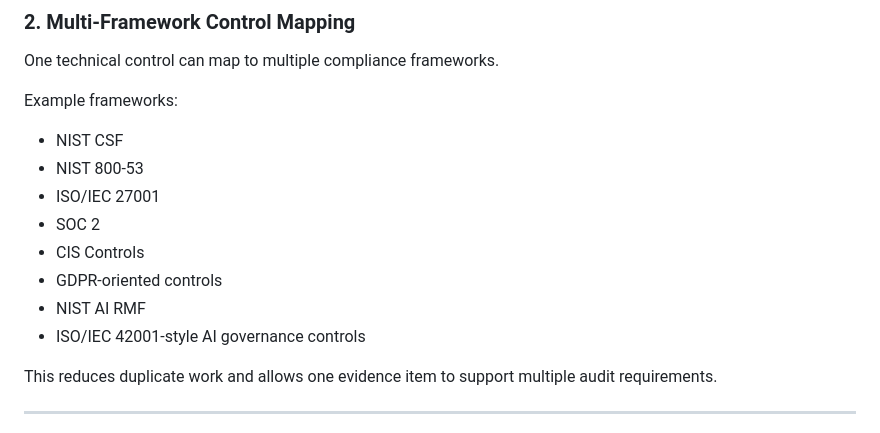
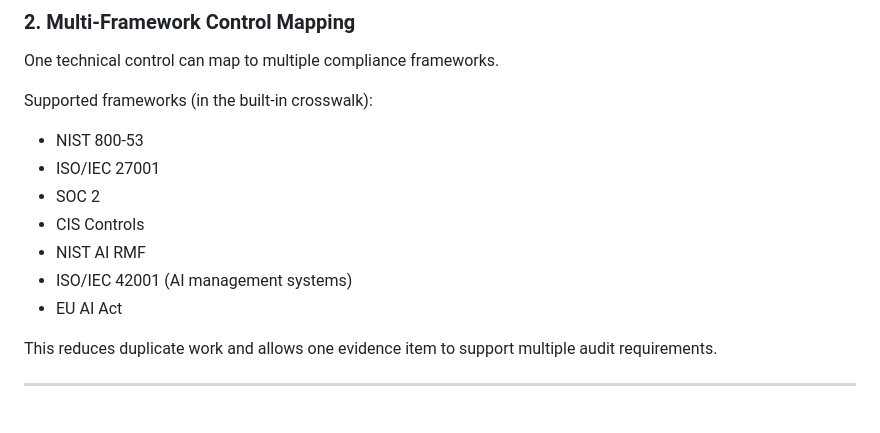
Before and after one commit to shalak97/Comp-lens, a Markdown page: README.md, the part around the change. Drawn GitHub-style.

Commit message:
docs: align README framework list with the implemented crosswalk
The "Multi-Framework Control Mapping" list claimed NIST CSF and
GDPR-oriented controls, neither of which exists in the framework crosswalk
(app/frameworks.py). Replaced the list with the frameworks actually
supported — NIST 800-53, ISO/IEC 27001, SOC 2, CIS, NIST AI RMF,
ISO/IEC 42001, EU AI Act — and relabeled it "Supported frameworks (in the
built-in crosswalk)" so it reflects reality.

Co-Authored-By: Claude Fable 5 <noreply@anthropic.com>
Claude-Session: https://claude.ai/code/session_01HRagbfuQhQfsioiwkbuAgh

```diff
--- a/README.md
+++ b/README.md
@@ -65,16 +65,15 @@ Example checks include:
 
 One technical control can map to multiple compliance frameworks.
 
-Example frameworks:
+Supported frameworks (in the built-in crosswalk):
 
-- NIST CSF
 - NIST 800-53
 - ISO/IEC 27001
 - SOC 2
 - CIS Controls
-- GDPR-oriented controls
 - NIST AI RMF
-- ISO/IEC 42001-style AI governance controls
+- ISO/IEC 42001 (AI management systems)
+- EU AI Act
 
 This reduces duplicate work and allows one evidence item to support multiple audit requirements.
 
```
